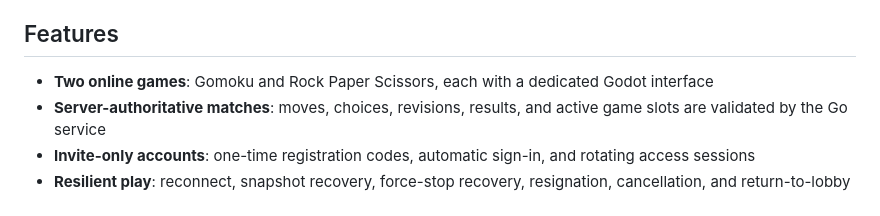
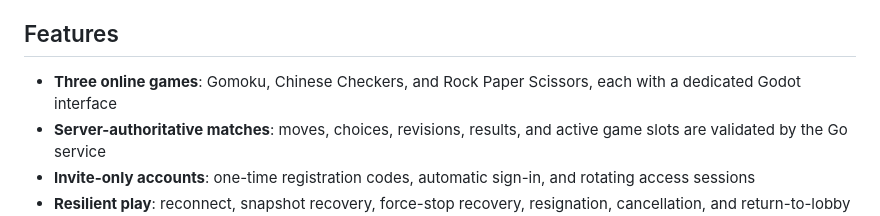
Before and after one commit to shadowfish07/gamebox, a Markdown page: README.md, the part around the change. Rendered like a GitHub page.

```diff
--- a/README.md
+++ b/README.md
@@ -17,7 +17,7 @@ Gamebox combines a Flutter app shell, embedded Godot games, and a Go service bac
 
 ## Features
 
-- **Two online games**: Gomoku and Rock Paper Scissors, each with a dedicated Godot interface
+- **Three online games**: Gomoku, Chinese Checkers, and Rock Paper Scissors, each with a dedicated Godot interface
 - **Server-authoritative matches**: moves, choices, revisions, results, and active game slots are validated by the Go service
 - **Invite-only accounts**: one-time registration codes, automatic sign-in, and rotating access sessions
 - **Resilient play**: reconnect, snapshot recovery, force-stop recovery, resignation, cancellation, and return-to-lobby flows
```
Also changed, not shown: README.zh-CN.md (+2 -2 lines).
